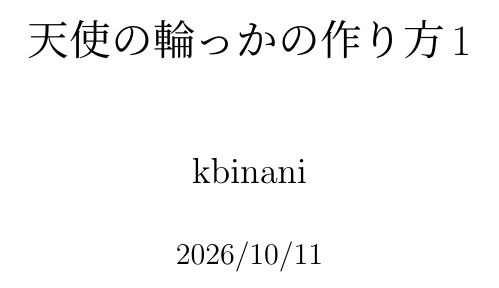
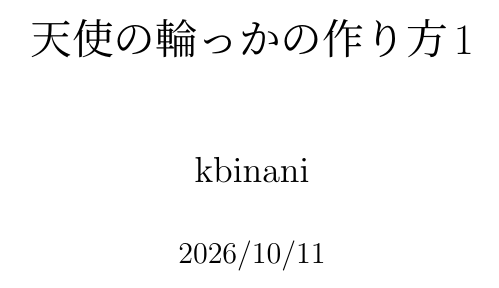
Before and after one commit to kbinani/how-to-make-angel-ring-1, a LaTeX document (main.tex): part of page 1 of 8 before the commit and part of page 1 of 7 after it, cut so that both start at the same text. Compiled offline with upLaTeX and dvipdfmx.

Commit message:
feat: 余白の量を変更

```diff
--- a/main.tex
+++ b/main.tex
@@ -3,6 +3,7 @@
 \usepackage[dvipdfmx]{hyperref}
 \usepackage{pxjahyper}
 \usepackage{xcolor}
+\usepackage[top=20mm,bottom=20mm,left=20mm,right=20mm]{geometry}
 
 \makeatletter
 \newcommand{\chklink}[2]{%
```
